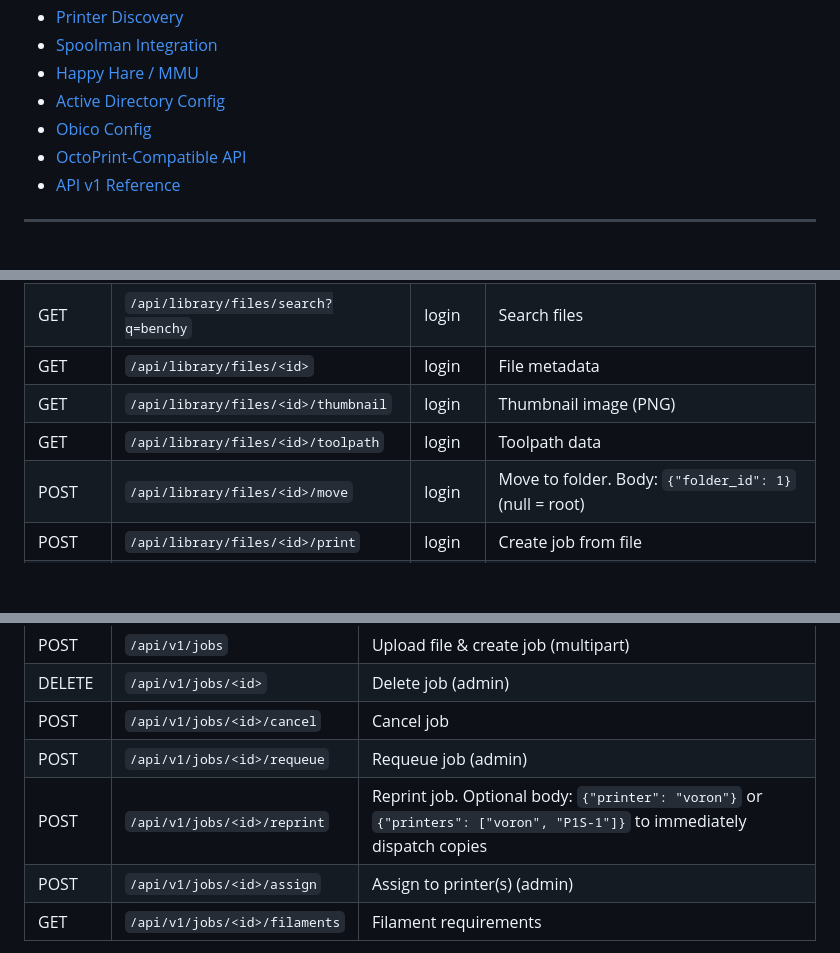
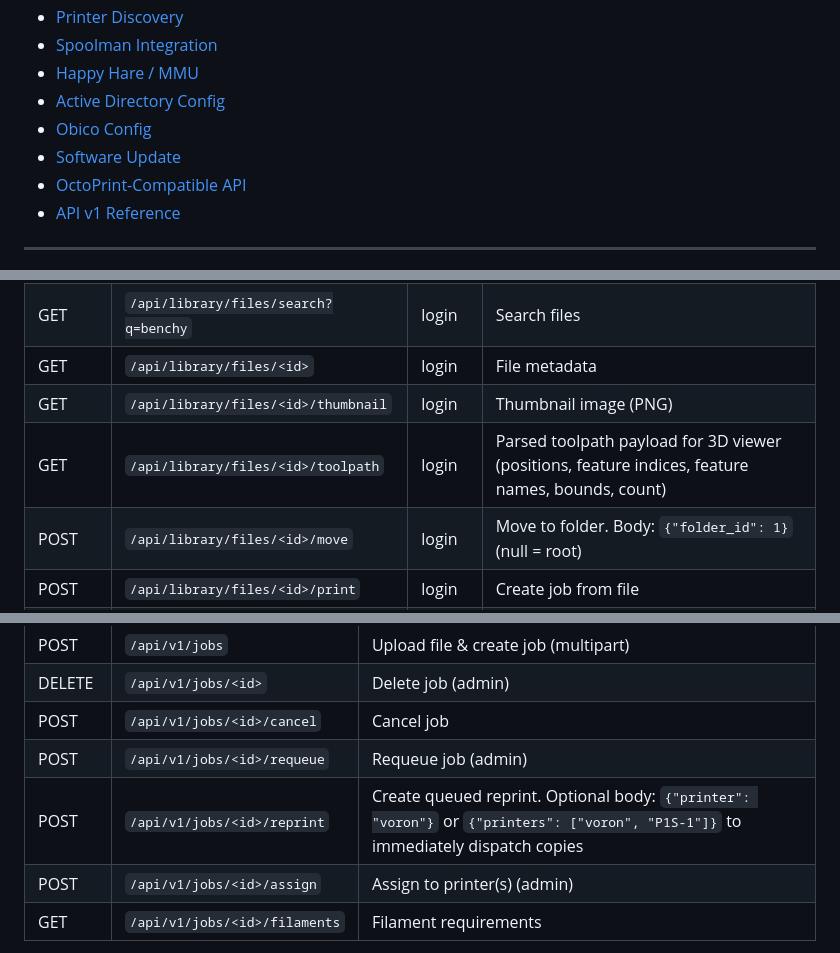
Before and after one commit to barnard704344/the-print-farm, a Markdown page: API.md, 3 parts joined by grey strips. Drawn GitHub-style; blank space fills up the shorter version.

```diff
--- a/API.md
+++ b/API.md
@@ -17,6 +17,7 @@ Complete reference for all REST API endpoints.
 - [Happy Hare / MMU](#happy-hare--mmu)
 - [Active Directory Config](#active-directory-config)
 - [Obico Config](#obico-config)
+- [Software Update](#software-update)
 - [OctoPrint-Compatible API](#octoprint-compatible-api)
 - [API v1 Reference](#api-v1-reference)
 
@@ -342,7 +343,7 @@ Requires login for all endpoints.
 | GET | `/api/library/files/search?q=benchy` | login | Search files |
 | GET | `/api/library/files/<id>` | login | File metadata |
 | GET | `/api/library/files/<id>/thumbnail` | login | Thumbnail image (PNG) |
-| GET | `/api/library/files/<id>/toolpath` | login | Toolpath data |
+| GET | `/api/library/files/<id>/toolpath` | login | Parsed toolpath payload for 3D viewer (positions, feature indices, feature names, bounds, count) |
 | POST | `/api/library/files/<id>/move` | login | Move to folder. Body: `{"folder_id": 1}` (null = root) |
 | POST | `/api/library/files/<id>/print` | login | Create job from file |
 | DELETE | `/api/library/files/<id>` | admin | Delete file |
@@ -711,7 +752,7 @@ Execute a Happy Hare macro. Only `MMU_*` prefixed macros are allowed.
 | DELETE | `/api/v1/jobs/<id>` | Delete job (admin) |
 | POST | `/api/v1/jobs/<id>/cancel` | Cancel job |
 | POST | `/api/v1/jobs/<id>/requeue` | Requeue job (admin) |
-| POST | `/api/v1/jobs/<id>/reprint` | Reprint job. Optional body: `{"printer": "voron"}` or `{"printers": ["voron", "P1S-1"]}` to immediately dispatch copies |
+| POST | `/api/v1/jobs/<id>/reprint` | Create queued reprint. Optional body: `{"printer": "voron"}` or `{"printers": ["voron", "P1S-1"]}` to immediately dispatch copies |
 | POST | `/api/v1/jobs/<id>/assign` | Assign to printer(s) (admin) |
 | GET | `/api/v1/jobs/<id>/filaments` | Filament requirements |
 
```
Also changed, not shown: other parts of API.md (+41 -1 lines), README.md (+29 -1 lines).
